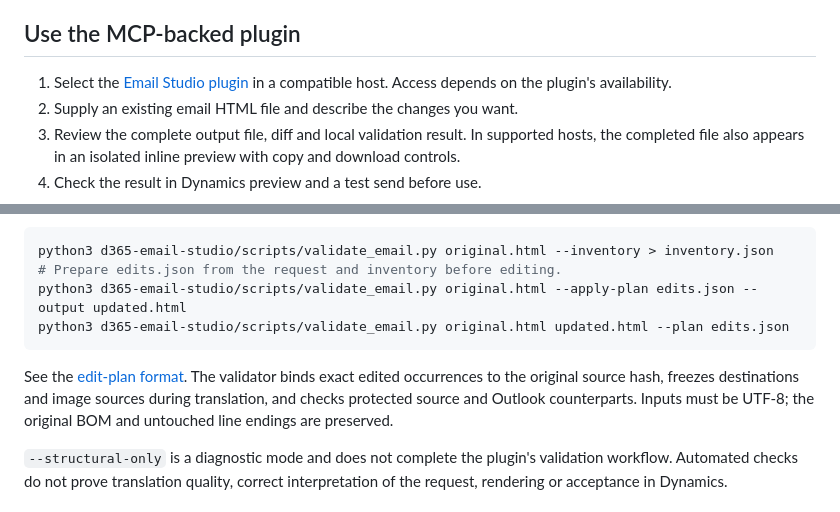
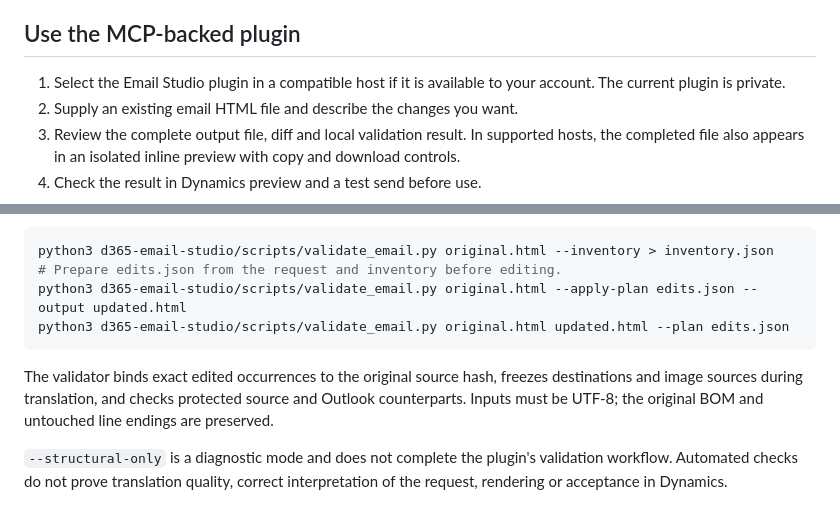
Before and after one commit to mylokaye/d365-email-studio, a Markdown page: README.md, 2 parts joined by grey strips. Drawn GitHub-style.

````diff
--- a/README.md
+++ b/README.md
@@ -43,7 +43,7 @@ The standalone assistant compares the edited source with the original and review
 
 ## Use the MCP-backed plugin
 
-1. Select the [Email Studio plugin](https://chatgpt.com/plugins/plugin_asdk_app_6adcc939af148191967f4b5854d9a4e2) in a compatible host. Access depends on the plugin's availability.
+1. Select the Email Studio plugin in a compatible host if it is available to your account. The current plugin is private.
 2. Supply an existing email HTML file and describe the changes you want.
 3. Review the complete output file, diff and local validation result. In supported hosts, the completed file also appears in an isolated inline preview with copy and download controls.
 4. Check the result in Dynamics preview and a test send before use.
@@ -63,7 +63,7 @@ python3 d365-email-studio/scripts/validate_email.py original.html --apply-plan e
 python3 d365-email-studio/scripts/validate_email.py original.html updated.html --plan edits.json
 ```
 
-See the [edit-plan format](d365-email-studio/references/edit-plan.md). The validator binds exact edited occurrences to the original source hash, freezes destinations and image sources during translation, and checks protected source and Outlook counterparts. Inputs must be UTF-8; the original BOM and untouched line endings are preserved.
+The validator binds exact edited occurrences to the original source hash, freezes destinations and image sources during translation, and checks protected source and Outlook counterparts. Inputs must be UTF-8; the original BOM and untouched line endings are preserved.
 
 `--structural-only` is a diagnostic mode and does not complete the plugin's validation workflow. Automated checks do not prove translation quality, correct interpretation of the request, rendering or acceptance in Dynamics.
 
````
